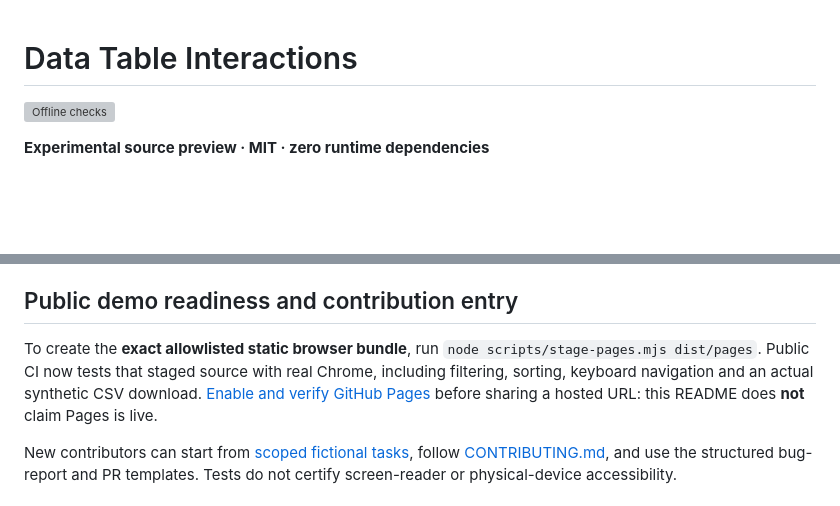
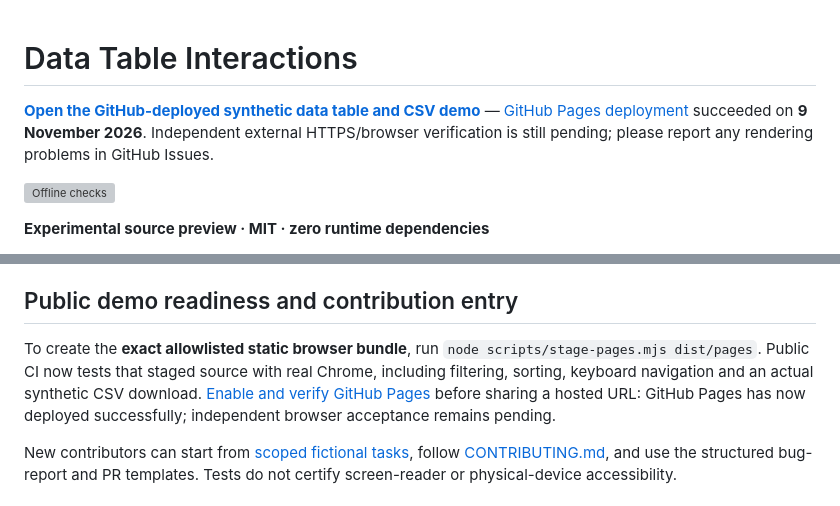
Before and after one commit to esheenj/data-table-interactions-oss, a Markdown page: README.md, 2 parts joined by grey strips. GitHub-like rendering; blank space fills up the shorter version; grey boxes are pictures that could not be loaded.

Commit message:
docs: surface successful GitHub Pages deployment with honest external-browser QA limitation

```diff
--- a/README.md
+++ b/README.md
@@ -1,4 +1,6 @@
 # Data Table Interactions
+
+**[Open the GitHub-deployed synthetic data table and CSV demo](https://esheenj.github.io/data-table-interactions-oss/)** — [GitHub Pages deployment](https://github.com/esheenj/data-table-interactions-oss/actions/runs/42476118286) succeeded on **9 November 2026**. Independent external HTTPS/browser verification is still pending; please report any rendering problems in GitHub Issues.
 
 [![Offline checks](https://github.com/esheenj/data-table-interactions-oss/actions/workflows/test.yml/badge.svg)](https://github.com/esheenj/data-table-interactions-oss/actions/workflows/test.yml)
 
@@ -61,7 +63,7 @@ Cells are quoted, quotes are doubled, and formula-like strings beginning with `=
 
 ## Public demo readiness and contribution entry
 
-To create the **exact allowlisted static browser bundle**, run `node scripts/stage-pages.mjs dist/pages`. Public CI now tests that staged source with real Chrome, including filtering, sorting, keyboard navigation and an actual synthetic CSV download. [Enable and verify GitHub Pages](docs/PAGES_RELEASE.md) before sharing a hosted URL: this README does **not** claim Pages is live.
+To create the **exact allowlisted static browser bundle**, run `node scripts/stage-pages.mjs dist/pages`. Public CI now tests that staged source with real Chrome, including filtering, sorting, keyboard navigation and an actual synthetic CSV download. [Enable and verify GitHub Pages](docs/PAGES_RELEASE.md) before sharing a hosted URL: GitHub Pages has now deployed successfully; independent browser acceptance remains pending.
 
 New contributors can start from [scoped fictional tasks](docs/GOOD_FIRST_ISSUES.md), follow [CONTRIBUTING.md](CONTRIBUTING.md), and use the structured bug-report and PR templates. Tests do not certify screen-reader or physical-device accessibility.
 
```
